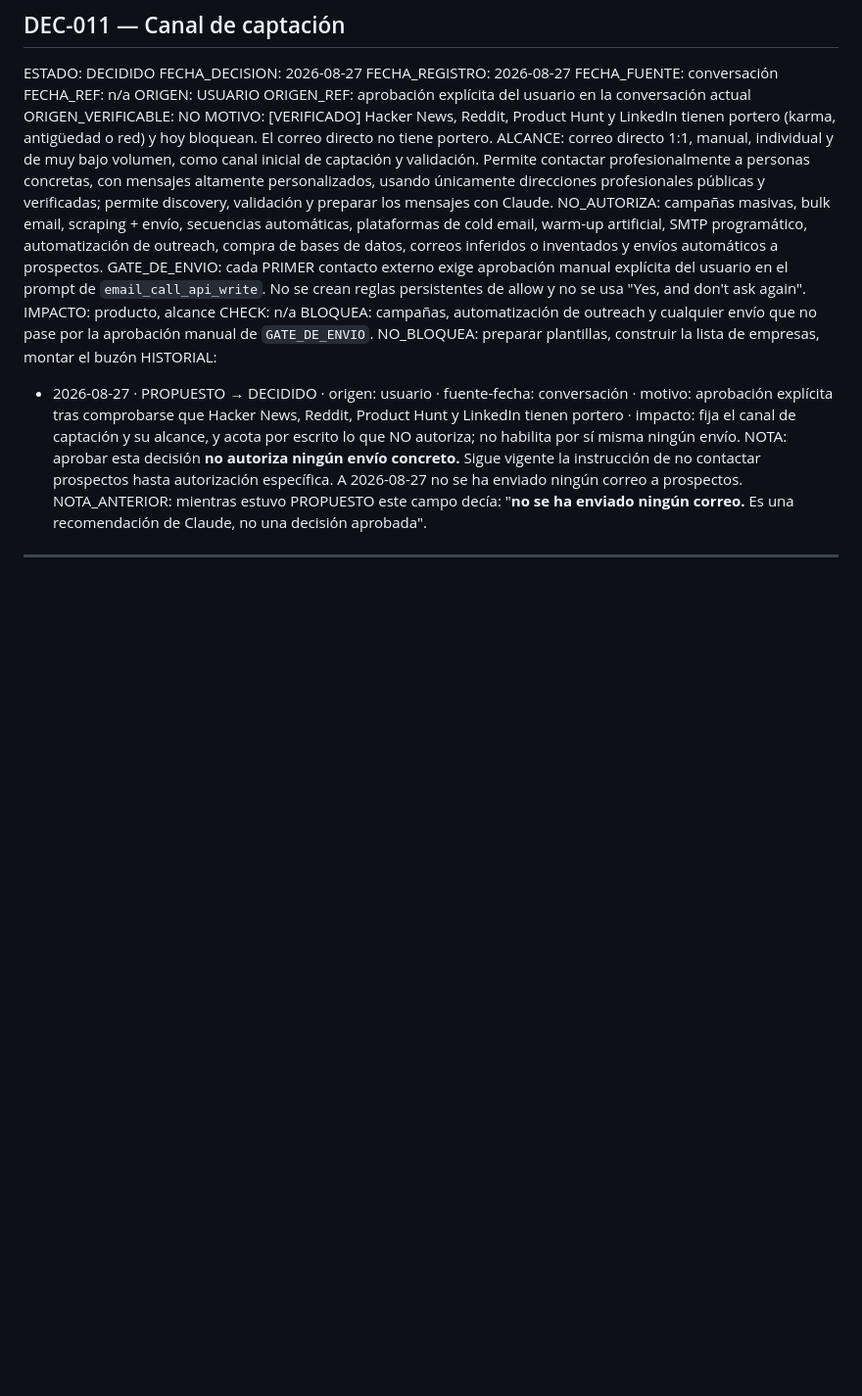
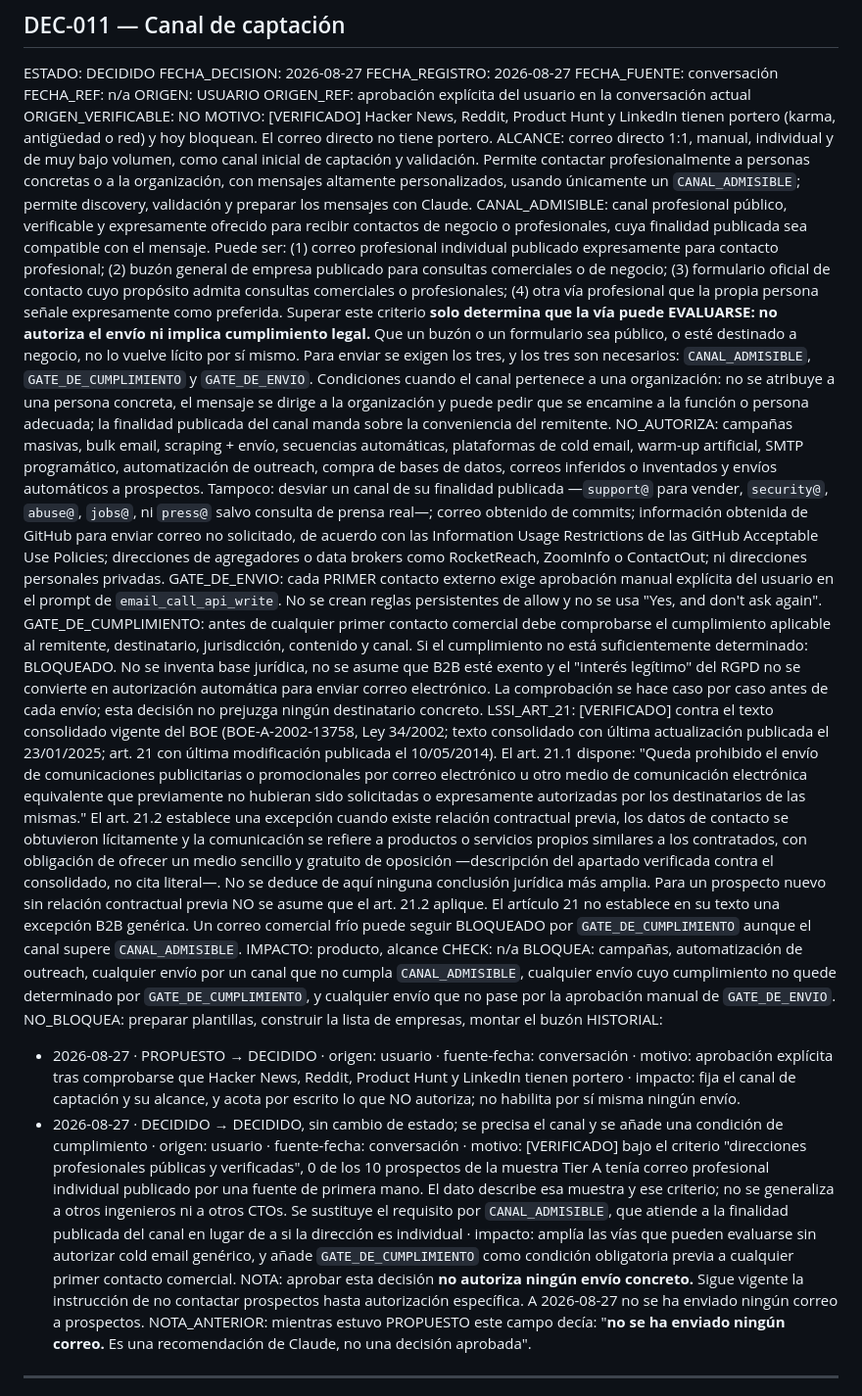
Before and after one commit to refrendo/refrendo, a Markdown page: DECISIONS.md, the part around the change. Shown at 98% size. Rendered like a GitHub page; blank space fills up the shorter version.

Commit message:
docs: refine DEC-011 channel and compliance gates

```diff
--- a/DECISIONS.md
+++ b/DECISIONS.md
@@ -244,20 +244,66 @@ MOTIVO: [VERIFICADO] Hacker News, Reddit, Product Hunt y LinkedIn tienen portero
 (karma, antigüedad o red) y hoy bloquean. El correo directo no tiene portero.
 ALCANCE: correo directo 1:1, manual, individual y de muy bajo volumen, como canal
 inicial de captación y validación. Permite contactar profesionalmente a personas
-concretas, con mensajes altamente personalizados, usando únicamente direcciones
-profesionales públicas y verificadas; permite discovery, validación y preparar
-los mensajes con Claude.
+concretas o a la organización, con mensajes altamente personalizados, usando
+únicamente un `CANAL_ADMISIBLE`; permite discovery, validación y preparar los
+mensajes con Claude.
+CANAL_ADMISIBLE: canal profesional público, verificable y expresamente ofrecido
+para recibir contactos de negocio o profesionales, cuya finalidad publicada sea
+compatible con el mensaje. Puede ser: (1) correo profesional individual publicado
+expresamente para contacto profesional; (2) buzón general de empresa publicado
+para consultas comerciales o de negocio; (3) formulario oficial de contacto cuyo
+propósito admita consultas comerciales o profesionales; (4) otra vía profesional
+que la propia persona señale expresamente como preferida. Superar este criterio
+**solo determina que la vía puede EVALUARSE: no autoriza el envío ni implica
+cumplimiento legal.** Que un buzón o un formulario sea público, o esté destinado a
+negocio, no lo vuelve lícito por sí mismo. Para enviar se exigen los tres, y los
+tres son necesarios: `CANAL_ADMISIBLE`, `GATE_DE_CUMPLIMIENTO` y `GATE_DE_ENVIO`.
+Condiciones cuando el canal pertenece a una organización: no se atribuye a una
+persona concreta, el mensaje se dirige a la organización y puede pedir que se
+encamine a la función o persona adecuada; la finalidad publicada del canal manda
+sobre la conveniencia del remitente.
 NO_AUTORIZA: campañas masivas, bulk email, scraping + envío, secuencias
 automáticas, plataformas de cold email, warm-up artificial, SMTP programático,
 automatización de outreach, compra de bases de datos, correos inferidos o
-inventados y envíos automáticos a prospectos.
+inventados y envíos automáticos a prospectos. Tampoco: desviar un canal de su
+finalidad publicada —`support@` para vender, `security@`, `abuse@`, `jobs@`, ni
+`press@` salvo consulta de prensa real—; correo obtenido de commits; información
+obtenida de GitHub para enviar correo no solicitado, de acuerdo con las
+Information Usage Restrictions de las GitHub Acceptable Use Policies; direcciones
+de agregadores o data brokers como RocketReach, ZoomInfo o ContactOut; ni
+direcciones personales privadas.
 GATE_DE_ENVIO: cada PRIMER contacto externo exige aprobación manual explícita del
 usuario en el prompt de `email_call_api_write`. No se crean reglas persistentes
 de allow y no se usa "Yes, and don't ask again".
+GATE_DE_CUMPLIMIENTO: antes de cualquier primer contacto comercial debe
+comprobarse el cumplimiento aplicable al remitente, destinatario, jurisdicción,
+contenido y canal. Si el cumplimiento no está suficientemente determinado:
+BLOQUEADO. No se inventa base jurídica, no se asume que B2B esté exento y el
+"interés legítimo" del RGPD no se convierte en autorización automática para
+enviar correo electrónico. La comprobación se hace caso por caso antes de cada
+envío; esta decisión no prejuzga ningún destinatario concreto.
+LSSI_ART_21: [VERIFICADO] contra el texto consolidado vigente del BOE
+(BOE-A-2002-13758, Ley 34/2002; texto consolidado con última actualización
+publicada el 23/01/2025; art. 21 con última modificación publicada el
+10/05/2014). El art. 21.1 dispone: "Queda prohibido el envío de comunicaciones
+publicitarias o promocionales por correo electrónico u otro medio de comunicación
+electrónica equivalente que previamente no hubieran sido solicitadas o
+expresamente autorizadas por los destinatarios de las mismas." El art. 21.2
+establece una excepción cuando existe relación contractual previa, los datos de
+contacto se obtuvieron lícitamente y la comunicación se refiere a productos o
+servicios propios similares a los contratados, con obligación de ofrecer un medio
+sencillo y gratuito de oposición —descripción del apartado verificada contra el
+consolidado, no cita literal—. No se deduce de aquí ninguna conclusión jurídica
+más amplia. Para un prospecto nuevo sin relación contractual previa NO se asume
+que el art. 21.2 aplique. El artículo 21 no establece en su texto una excepción
+B2B genérica. Un correo comercial frío puede seguir BLOQUEADO por
+`GATE_DE_CUMPLIMIENTO` aunque el canal supere `CANAL_ADMISIBLE`.
 IMPACTO: producto, alcance
 CHECK: n/a
-BLOQUEA: campañas, automatización de outreach y cualquier envío que no pase por
-la aprobación manual de `GATE_DE_ENVIO`.
+BLOQUEA: campañas, automatización de outreach, cualquier envío por un canal que
+no cumpla `CANAL_ADMISIBLE`, cualquier envío cuyo cumplimiento no quede
+determinado por `GATE_DE_CUMPLIMIENTO`, y cualquier envío que no pase por la
+aprobación manual de `GATE_DE_ENVIO`.
 NO_BLOQUEA: preparar plantillas, construir la lista de empresas, montar el buzón
 HISTORIAL:
   - 2026-08-27 · PROPUESTO → DECIDIDO · origen: usuario · fuente-fecha:
@@ -265,6 +311,17 @@ HISTORIAL:
     Reddit, Product Hunt y LinkedIn tienen portero · impacto: fija el canal de
     captación y su alcance, y acota por escrito lo que NO autoriza; no habilita
     por sí misma ningún envío.
+  - 2026-08-27 · DECIDIDO → DECIDIDO, sin cambio de estado; se precisa el canal y
+    se añade una condición de cumplimiento · origen: usuario · fuente-fecha:
+    conversación · motivo: [VERIFICADO] bajo el criterio "direcciones
+    profesionales públicas y verificadas", 0 de los 10 prospectos de la muestra
+    Tier A tenía correo profesional individual publicado por una fuente de primera
+    mano. El dato describe esa muestra y ese criterio; no se generaliza a otros
+    ingenieros ni a otros CTOs. Se sustituye el requisito por `CANAL_ADMISIBLE`,
+    que atiende a la finalidad publicada del canal en lugar de a si la dirección
+    es individual · impacto: amplía las vías que pueden evaluarse sin autorizar
+    cold email genérico, y añade `GATE_DE_CUMPLIMIENTO` como condición obligatoria
+    previa a cualquier primer contacto comercial.
 NOTA: aprobar esta decisión **no autoriza ningún envío concreto.** Sigue vigente
 la instrucción de no contactar prospectos hasta autorización específica. A
 2026-08-27 no se ha enviado ningún correo a prospectos.
```
